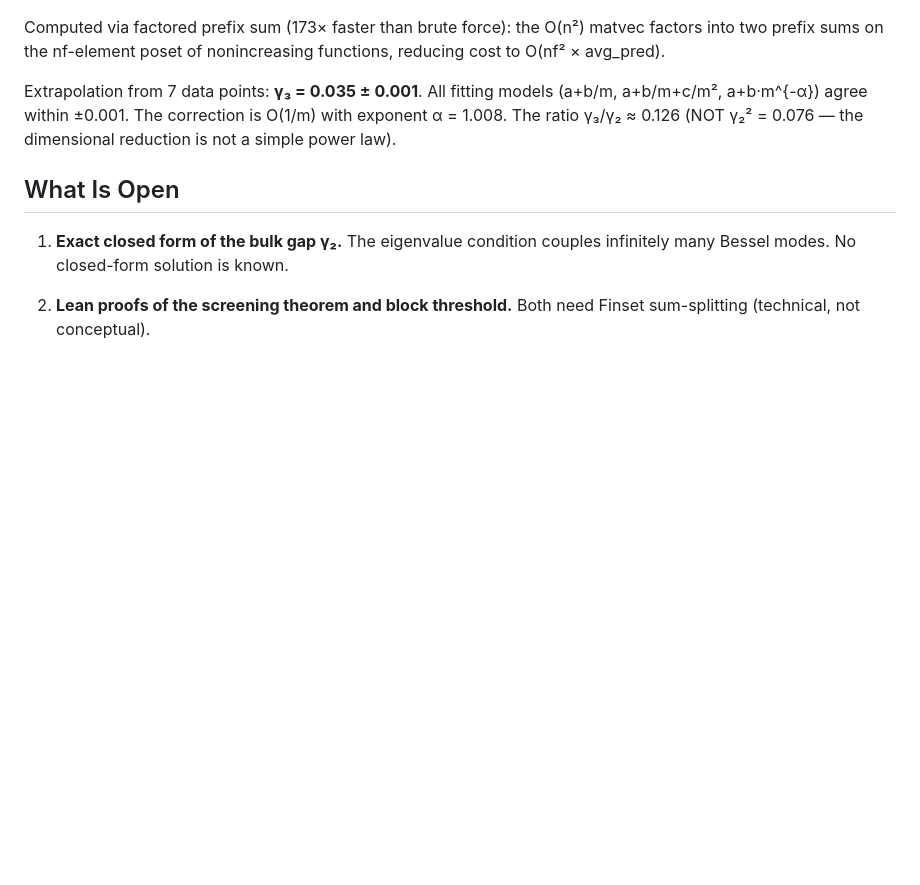
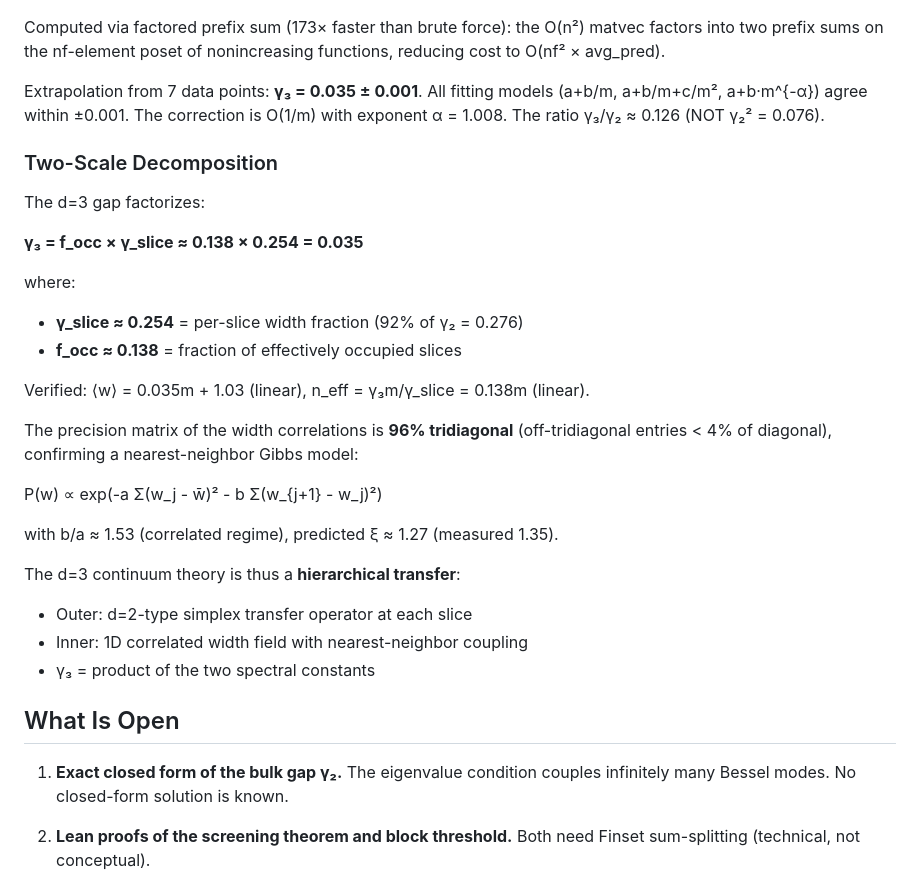
Before and after one commit to tomdif/causal-algebraic-geometry-lean, a Markdown page: THEORY.md, the part around the change. GitHub-like rendering; blank space fills up the shorter version.

Commit message:
Two-scale decomposition: γ₃ = f_occ × γ_slice = 0.138 × 0.254
The d=3 bulk gap factorizes into:
- γ_slice ≈ 0.254: per-slice width (92% of γ₂)
- f_occ ≈ 0.138: occupied fraction (new d=3 invariant)

Precision matrix is 96% tridiagonal → nearest-neighbor Gibbs model
with b/a ≈ 1.53, predicted ξ ≈ 1.27 (measured 1.35).

The d=3 continuum theory reduces to a hierarchical transfer:
outer (d=2 simplex operator per slice) × inner (1D width chain).

```diff
--- a/THEORY.md
+++ b/THEORY.md
@@ -237,8 +237,31 @@ of nonincreasing functions, reducing cost to O(nf² × avg_pred).
 Extrapolation from 7 data points: **γ₃ = 0.035 ± 0.001**.
 All fitting models (a+b/m, a+b/m+c/m², a+b·m^{-α}) agree within ±0.001.
 The correction is O(1/m) with exponent α = 1.008.
-The ratio γ₃/γ₂ ≈ 0.126 (NOT γ₂² = 0.076 — the dimensional reduction
-is not a simple power law).
+The ratio γ₃/γ₂ ≈ 0.126 (NOT γ₂² = 0.076).
+
+### Two-Scale Decomposition
+
+The d=3 gap factorizes:
+
+**γ₃ = f_occ × γ_slice ≈ 0.138 × 0.254 = 0.035**
+
+where:
+- **γ_slice ≈ 0.254** = per-slice width fraction (92% of γ₂ = 0.276)
+- **f_occ ≈ 0.138** = fraction of effectively occupied slices
+
+Verified: ⟨w⟩ = 0.035m + 1.03 (linear), n_eff = γ₃m/γ_slice = 0.138m (linear).
+
+The precision matrix of the width correlations is **96% tridiagonal** (off-tridiagonal
+entries < 4% of diagonal), confirming a nearest-neighbor Gibbs model:
+
+  P(w) ∝ exp(-a Σ(w_j - w̄)² - b Σ(w_{j+1} - w_j)²)
+
+with b/a ≈ 1.53 (correlated regime), predicted ξ ≈ 1.27 (measured 1.35).
+
+The d=3 continuum theory is thus a **hierarchical transfer**:
+- Outer: d=2-type simplex transfer operator at each slice
+- Inner: 1D correlated width field with nearest-neighbor coupling
+- γ₃ = product of the two spectral constants
 
 ## What Is Open
 
```
